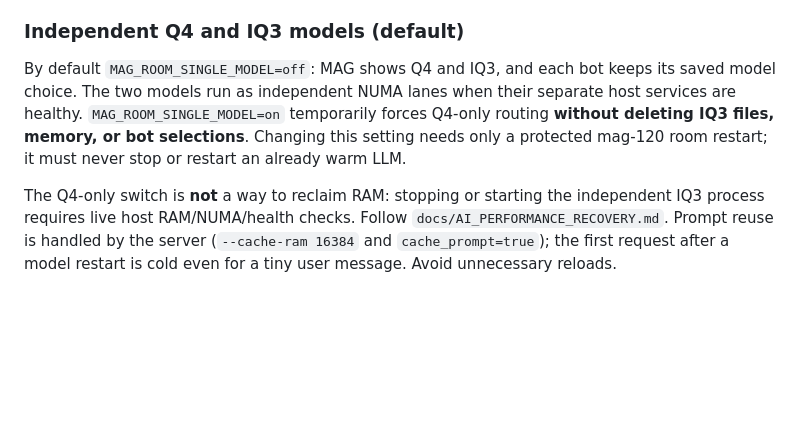
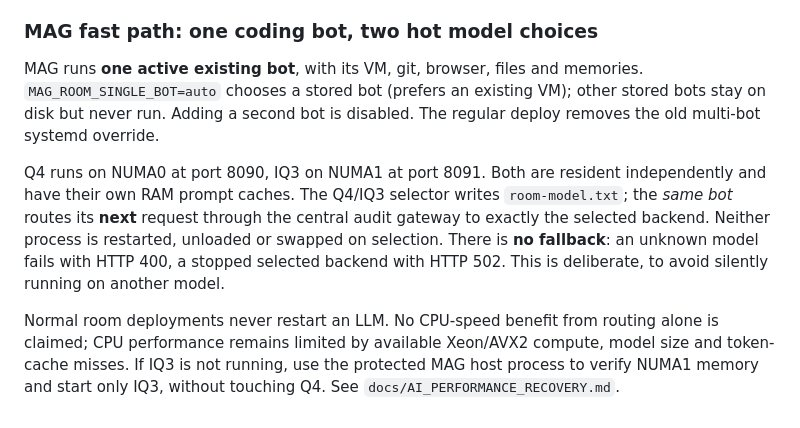
Before and after one commit to ChristianHohlfeld/mag-portable-stack, a Markdown page: mag-room/README.md, the part around the change. Drawn GitHub-style; blank space fills up the shorter version.

Commit message:
docs/test(fastpath): strict one-bot hot model selection, no fallback

```diff
--- a/mag-room/README.md
+++ b/mag-room/README.md
@@ -67,16 +67,23 @@ files remain persisted unchanged. Controls:
 conservative byte heuristic, not exact model tokenization; watch prompt usage
 when adding MCP servers with many schemas.
 
-### Independent Q4 and IQ3 models (default)
-By default `MAG_ROOM_SINGLE_MODEL=off`: MAG shows Q4 and IQ3, and each bot
-keeps its saved model choice. The two models run as independent NUMA lanes
-when their separate host services are healthy. `MAG_ROOM_SINGLE_MODEL=on`
-temporarily forces Q4-only routing **without deleting IQ3 files, memory, or
-bot selections**. Changing this setting needs only a protected mag-120 room
-restart; it must never stop or restart an already warm LLM.
+### MAG fast path: one coding bot, two hot model choices
 
-The Q4-only switch is **not** a way to reclaim RAM: stopping or starting the
-independent IQ3 process requires live host RAM/NUMA/health checks. Follow
-`docs/AI_PERFORMANCE_RECOVERY.md`. Prompt reuse is handled by the server
-(`--cache-ram 16384` and `cache_prompt=true`); the first request after a
-model restart is cold even for a tiny user message. Avoid unnecessary reloads.
+MAG runs **one active existing bot**, with its VM, git, browser, files and
+memories. `MAG_ROOM_SINGLE_BOT=auto` chooses a stored bot (prefers an existing
+VM); other stored bots stay on disk but never run. Adding a second bot is
+disabled. The regular deploy removes the old multi-bot systemd override.
+
+Q4 runs on NUMA0 at port 8090, IQ3 on NUMA1 at port 8091. Both are resident
+independently and have their own RAM prompt caches. The Q4/IQ3 selector writes
+`room-model.txt`; the *same bot* routes its **next** request through the
+central audit gateway to exactly the selected backend. Neither process is
+restarted, unloaded or swapped on selection. There is **no fallback**: an
+unknown model fails with HTTP 400, a stopped selected backend with HTTP 502.
+This is deliberate, to avoid silently running on another model.
+
+Normal room deployments never restart an LLM. No CPU-speed benefit from
+routing alone is claimed; CPU performance remains limited by available
+Xeon/AVX2 compute, model size and token-cache misses. If IQ3 is not running,
+use the protected MAG host process to verify NUMA1 memory and start only IQ3,
+without touching Q4. See `docs/AI_PERFORMANCE_RECOVERY.md`.
```
